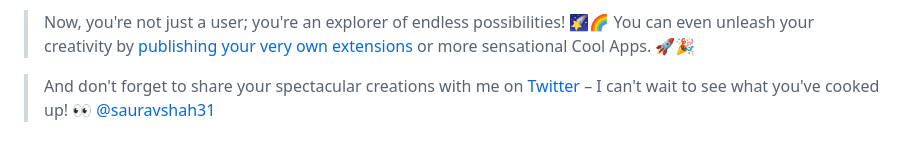
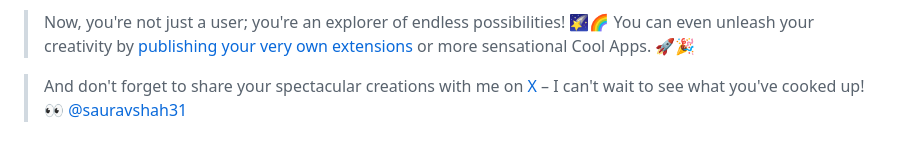
Before and after one commit to sauravshah31/technical-blogs, a Markdown page: google-apps-script-1/README.md, the part around the change. Drawn GitHub-style.

Commit message:
1-gapp-script-t1: Change twitter to X

```diff
--- a/google-apps-script-1/README.md
+++ b/google-apps-script-1/README.md
@@ -1059,4 +1059,4 @@ Open the deployed link and start sharing it with your friends. They can deploy a
 
 > Now, you're not just a user; you're an explorer of endless possibilities! 🌠🌈 You can even unleash your creativity by [publishing your very own extensions](https://developers.google.com/apps-script/add-ons/how-tos/publish-add-on-overview) or more sensational Cool Apps. 🚀🎉
 
-> And don't forget to share your spectacular creations with me on [Twitter](https://twitter.com/sauravshah31) – I can't wait to see what you've cooked up! 👀 [@sauravshah31](https://twitter.com/sauravshah31)
+> And don't forget to share your spectacular creations with me on [X](https://X.com/sauravshah31) – I can't wait to see what you've cooked up! 👀 [@sauravshah31](https://X.com/sauravshah31)
```
